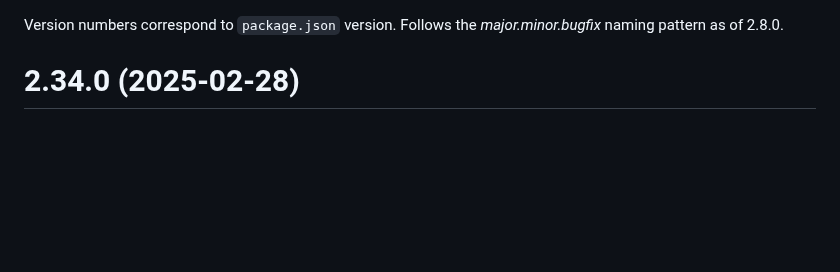
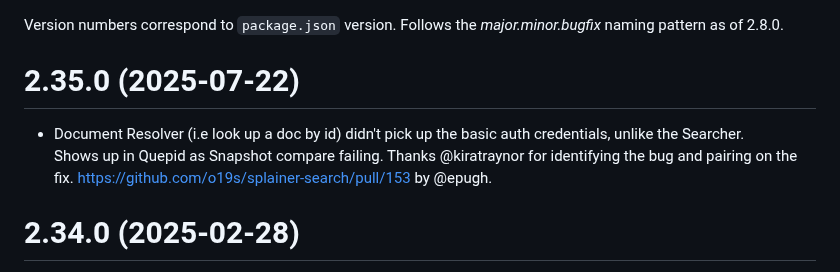
Before and after one commit to o19s/splainer-search, a Markdown page: CHANGELOG.md, the part around the change. Drawn GitHub-style; blank space fills up the shorter version.

```diff
--- a/CHANGELOG.md
+++ b/CHANGELOG.md
@@ -1,4 +1,9 @@
 Version numbers correspond to `package.json` version.  Follows the _major.minor.bugfix_ naming pattern as of 2.8.0.
+
+# 2.35.0 (2025-07-22)
+- Document Resolver (i.e look up a doc by id) didn't pick up the basic auth credentials, unlike the Searcher.
+Shows up in Quepid as Snapshot compare failing.  Thanks @kiratraynor for identifying the bug and pairing on the fix.  https://github.com/o19s/splainer-search/pull/153 by @epugh.
+
 
 # 2.34.0 (2025-02-28)
 - Smarter handling of basic auth, especially when you have special characters like $ and @ in the password.
```
